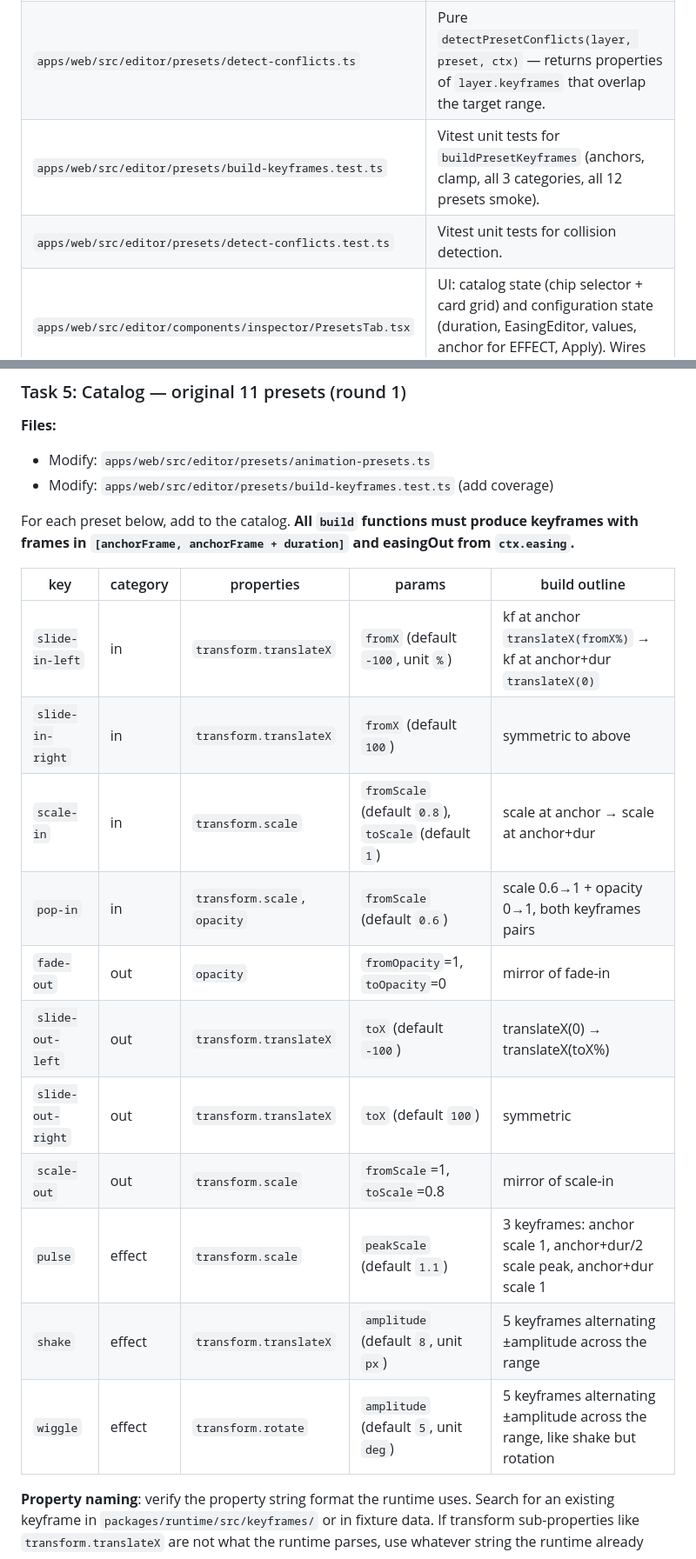
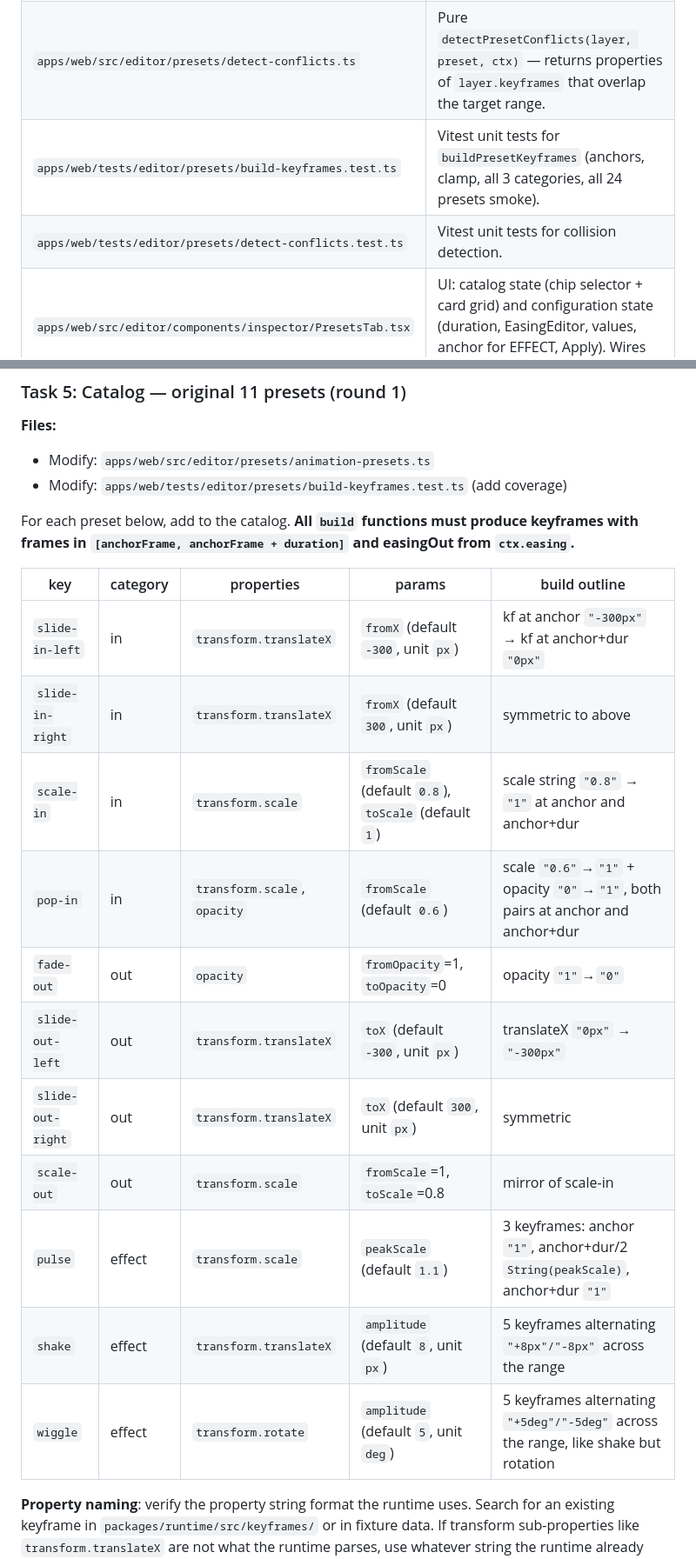
Before and after one commit to farena/open-effects, a Markdown page: docs/plans/15-preset-animations.md, 2 parts joined by grey strips. Shown at 87% size. GitHub-like rendering.

```diff
--- a/docs/plans/15-preset-animations.md
+++ b/docs/plans/15-preset-animations.md
@@ -39,8 +39,8 @@ Out of scope (deferred):
 | `apps/web/src/editor/presets/animation-presets.ts` | Built-in catalog (≥12 entries). Each preset declares defaults and a `build` function. |
 | `apps/web/src/editor/presets/build-keyframes.ts` | Pure `buildPresetKeyframes(preset, ctx)` — computes anchor frame per category, clamps duration to layer length, calls `preset.build`. |
 | `apps/web/src/editor/presets/detect-conflicts.ts` | Pure `detectPresetConflicts(layer, preset, ctx)` — returns properties of `layer.keyframes` that overlap the target range. |
-| `apps/web/src/editor/presets/build-keyframes.test.ts` | Vitest unit tests for `buildPresetKeyframes` (anchors, clamp, all 3 categories, all 12 presets smoke). |
-| `apps/web/src/editor/presets/detect-conflicts.test.ts` | Vitest unit tests for collision detection. |
+| `apps/web/tests/editor/presets/build-keyframes.test.ts` | Vitest unit tests for `buildPresetKeyframes` (anchors, clamp, all 3 categories, all 24 presets smoke). |
+| `apps/web/tests/editor/presets/detect-conflicts.test.ts` | Vitest unit tests for collision detection. |
 | `apps/web/src/editor/components/inspector/PresetsTab.tsx` | UI: catalog state (chip selector + card grid) and configuration state (duration, EasingEditor, values, anchor for EFFECT, Apply). Wires `ConfirmDialog` for collision flow. |
 
 ### Modified files
@@ -219,23 +221,23 @@ Conflict detection range is `[anchorFrame, anchorFrame + duration]` inclusive.
 
 **Files:**
 - Modify: `apps/web/src/editor/presets/animation-presets.ts`
-- Modify: `apps/web/src/editor/presets/build-keyframes.test.ts` (add coverage)
+- Modify: `apps/web/tests/editor/presets/build-keyframes.test.ts` (add coverage)
 
 For each preset below, add to the catalog. **All `build` functions must produce keyframes with frames in `[anchorFrame, anchorFrame + duration]` and easingOut from `ctx.easing`.**
 
 | key | category | properties | params | build outline |
 |-----|----------|-----------|--------|---------------|
-| `slide-in-left` | in | `transform.translateX` | `fromX` (default `-100`, unit `%`) | kf at anchor `translateX(fromX%)` → kf at anchor+dur `translateX(0)` |
-| `slide-in-right` | in | `transform.translateX` | `fromX` (default `100`) | symmetric to above |
-| `scale-in` | in | `transform.scale` | `fromScale` (default `0.8`), `toScale` (default `1`) | scale at anchor → scale at anchor+dur |
-| `pop-in` | in | `transform.scale`, `opacity` | `fromScale` (default `0.6`) | scale 0.6→1 + opacity 0→1, both keyframes pairs |
-| `fade-out` | out | `opacity` | `fromOpacity`=1, `toOpacity`=0 | mirror of fade-in |
-| `slide-out-left` | out | `transform.translateX` | `toX` (default `-100`) | translateX(0) → translateX(toX%) |
-| `slide-out-right` | out | `transform.translateX` | `toX` (default `100`) | symmetric |
+| `slide-in-left` | in | `transform.translateX` | `fromX` (default `-300`, unit `px`) | kf at anchor `"-300px"` → kf at anchor+dur `"0px"` |
+| `slide-in-right` | in | `transform.translateX` | `fromX` (default `300`, unit `px`) | symmetric to above |
+| `scale-in` | in | `transform.scale` | `fromScale` (default `0.8`), `toScale` (default `1`) | scale string `"0.8"` → `"1"` at anchor and anchor+dur |
+| `pop-in` | in | `transform.scale`, `opacity` | `fromScale` (default `0.6`) | scale `"0.6"`→`"1"` + opacity `"0"`→`"1"`, both pairs at anchor and anchor+dur |
+| `fade-out` | out | `opacity` | `fromOpacity`=1, `toOpacity`=0 | opacity `"1"`→`"0"` |
+| `slide-out-left` | out | `transform.translateX` | `toX` (default `-300`, unit `px`) | translateX `"0px"` → `"-300px"` |
+| `slide-out-right` | out | `transform.translateX` | `toX` (default `300`, unit `px`) | symmetric |
 | `scale-out` | out | `transform.scale` | `fromScale`=1, `toScale`=0.8 | mirror of scale-in |
-| `pulse` | effect | `transform.scale` | `peakScale` (default `1.1`) | 3 keyframes: anchor scale 1, anchor+dur/2 scale peak, anchor+dur scale 1 |
-| `shake` | effect | `transform.translateX` | `amplitude` (default `8`, unit `px`) | 5 keyframes alternating ±amplitude across the range |
-| `wiggle` | effect | `transform.rotate` | `amplitude` (default `5`, unit `deg`) | 5 keyframes alternating ±amplitude across the range, like shake but rotation |
+| `pulse` | effect | `transform.scale` | `peakScale` (default `1.1`) | 3 keyframes: anchor `"1"`, anchor+dur/2 `String(peakScale)`, anchor+dur `"1"` |
+| `shake` | effect | `transform.translateX` | `amplitude` (default `8`, unit `px`) | 5 keyframes alternating `"+8px"/"-8px"` across the range |
+| `wiggle` | effect | `transform.rotate` | `amplitude` (default `5`, unit `deg`) | 5 keyframes alternating `"+5deg"/"-5deg"` across the range, like shake but rotation |
 
 **Property naming**: verify the property string format the runtime uses. Search for an existing keyframe in `packages/runtime/src/keyframes/` or in fixture data. If transform sub-properties like `transform.translateX` are not what the runtime parses, use whatever string the runtime already supports (e.g., `translateX`). Match the convention used by existing keyframes — do not invent a new one.
 
```
Also changed, not shown: other parts of docs/plans/15-preset-animations.md (+25 -23 lines).
